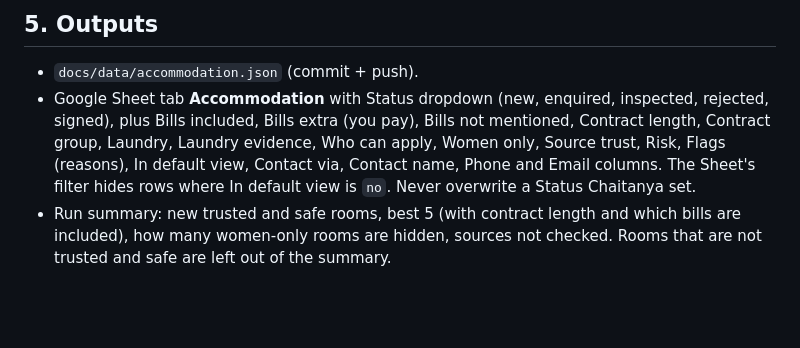
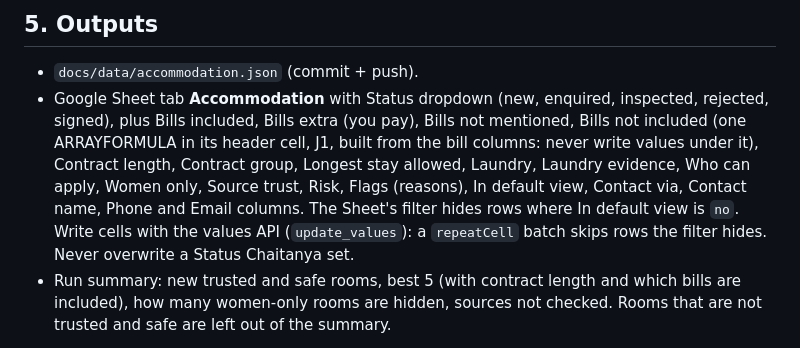
Before and after one commit to chaitanyavankhande/radar, a Markdown page: systems/accommodation-scout/SKILL.md, the part around the change. Drawn GitHub-style; blank space fills up the shorter version.

Commit message:
docs(accommodation-scout): Sheet gets Bills not included and Longest stay allowed columns
Co-Authored-By: Claude Opus 5.5 <noreply@anthropic.com>
Claude-Session: https://claude.ai/code/session_01GVts2UT9HEVZbT5E7JaX6d

```diff
--- a/systems/accommodation-scout/SKILL.md
+++ b/systems/accommodation-scout/SKILL.md
@@ -67,7 +67,7 @@ The website shows trusted and safe rooms only (it drops every other room on load
 ## 5. Outputs
 
 - `docs/data/accommodation.json` (commit + push).
-- Google Sheet tab **Accommodation** with Status dropdown (new, enquired, inspected, rejected, signed), plus Bills included, Bills extra (you pay), Bills not mentioned, Contract length, Contract group, Laundry, Laundry evidence, Who can apply, Women only, Source trust, Risk, Flags (reasons), In default view, Contact via, Contact name, Phone and Email columns. The Sheet's filter hides rows where In default view is `no`. Never overwrite a Status Chaitanya set.
+- Google Sheet tab **Accommodation** with Status dropdown (new, enquired, inspected, rejected, signed), plus Bills included, Bills extra (you pay), Bills not mentioned, Bills not included (one ARRAYFORMULA in its header cell, J1, built from the bill columns: never write values under it), Contract length, Contract group, Longest stay allowed, Laundry, Laundry evidence, Who can apply, Women only, Source trust, Risk, Flags (reasons), In default view, Contact via, Contact name, Phone and Email columns. The Sheet's filter hides rows where In default view is `no`. Write cells with the values API (`update_values`): a `repeatCell` batch skips rows the filter hides. Never overwrite a Status Chaitanya set.
 - Run summary: new trusted and safe rooms, best 5 (with contract length and which bills are included), how many women-only rooms are hidden, sources not checked. Rooms that are not trusted and safe are left out of the summary.
 
 Never pay, apply, book an inspection or message anyone.
```
